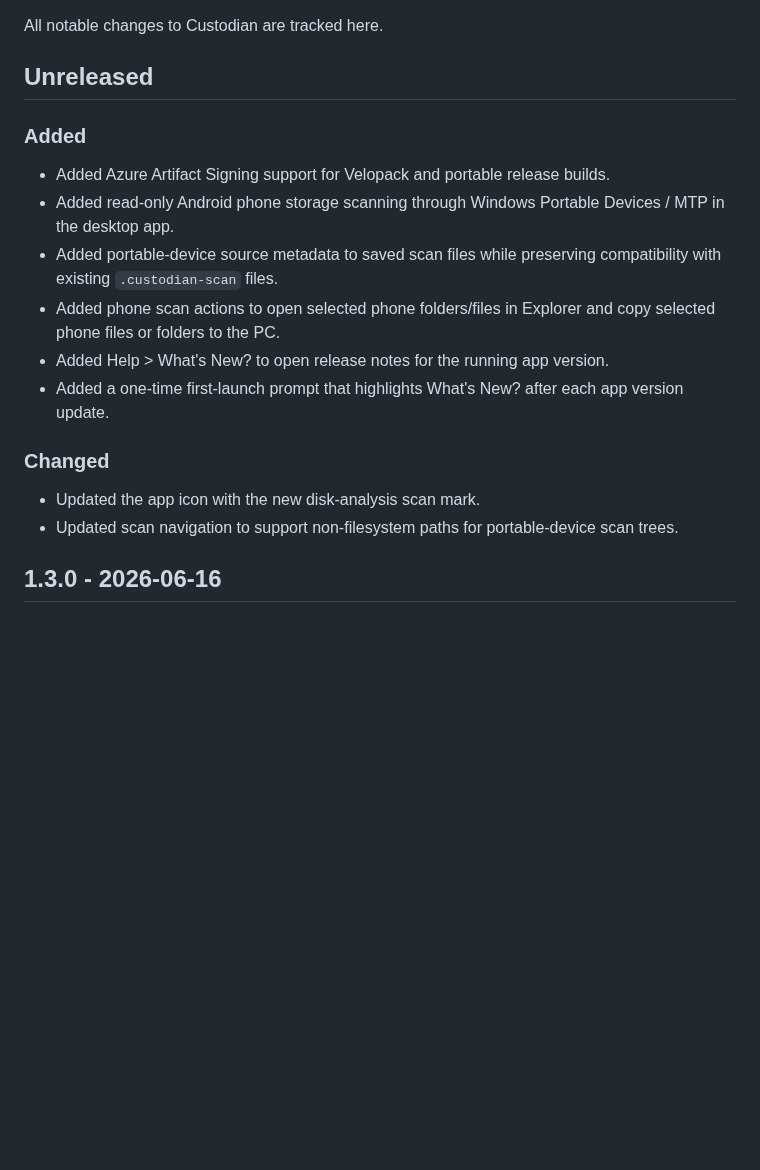
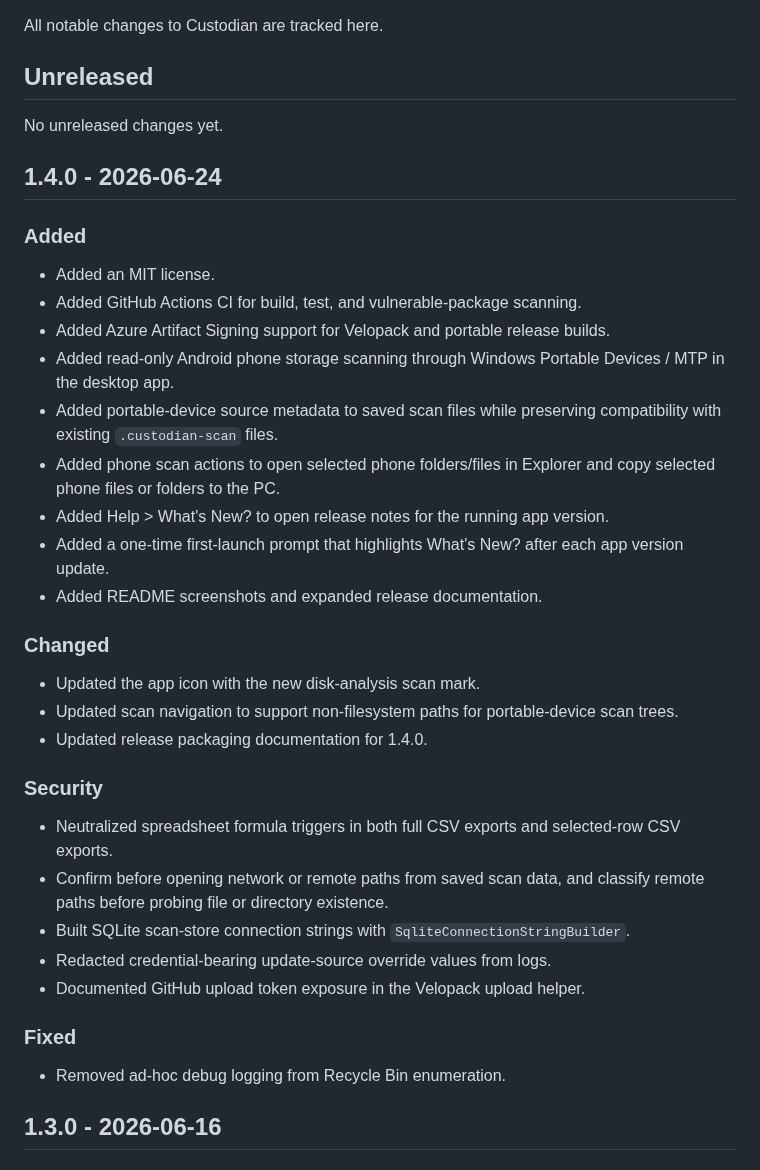
Before and after one commit to C-Tech-Solutions/custodian, a Markdown page: CHANGELOG.md, the part around the change. GitHub-like rendering; blank space fills up the shorter version.

```diff
--- a/CHANGELOG.md
+++ b/CHANGELOG.md
@@ -4,19 +4,39 @@ All notable changes to Custodian are tracked here.
 
 ## Unreleased
 
+No unreleased changes yet.
+
+## 1.4.0 - 2026-06-24
+
 ### Added
 
+- Added an MIT license.
+- Added GitHub Actions CI for build, test, and vulnerable-package scanning.
 - Added Azure Artifact Signing support for Velopack and portable release builds.
 - Added read-only Android phone storage scanning through Windows Portable Devices / MTP in the desktop app.
 - Added portable-device source metadata to saved scan files while preserving compatibility with existing `.custodian-scan` files.
 - Added phone scan actions to open selected phone folders/files in Explorer and copy selected phone files or folders to the PC.
 - Added Help > What's New? to open release notes for the running app version.
 - Added a one-time first-launch prompt that highlights What's New? after each app version update.
+- Added README screenshots and expanded release documentation.
 
 ### Changed
 
 - Updated the app icon with the new disk-analysis scan mark.
 - Updated scan navigation to support non-filesystem paths for portable-device scan trees.
+- Updated release packaging documentation for 1.4.0.
+
+### Security
+
+- Neutralized spreadsheet formula triggers in both full CSV exports and selected-row CSV exports.
+- Confirm before opening network or remote paths from saved scan data, and classify remote paths before probing file or directory existence.
+- Built SQLite scan-store connection strings with `SqliteConnectionStringBuilder`.
+- Redacted credential-bearing update-source override values from logs.
+- Documented GitHub upload token exposure in the Velopack upload helper.
+
+### Fixed
+
+- Removed ad-hoc debug logging from Recycle Bin enumeration.
 
 ## 1.3.0 - 2026-06-16
 
```
Also changed, not shown: README.md (+41 -2 lines), docs/manual-validation.md (+2 -2 lines), docs/screenshots/custodian-drilldown-bars.png (added), docs/screenshots/custodian-overview-pie.png (added), docs/screenshots/custodian-overview-treemap.png (added), docs/screenshots/custodian-scan-progress.png (added), 2 other files.
